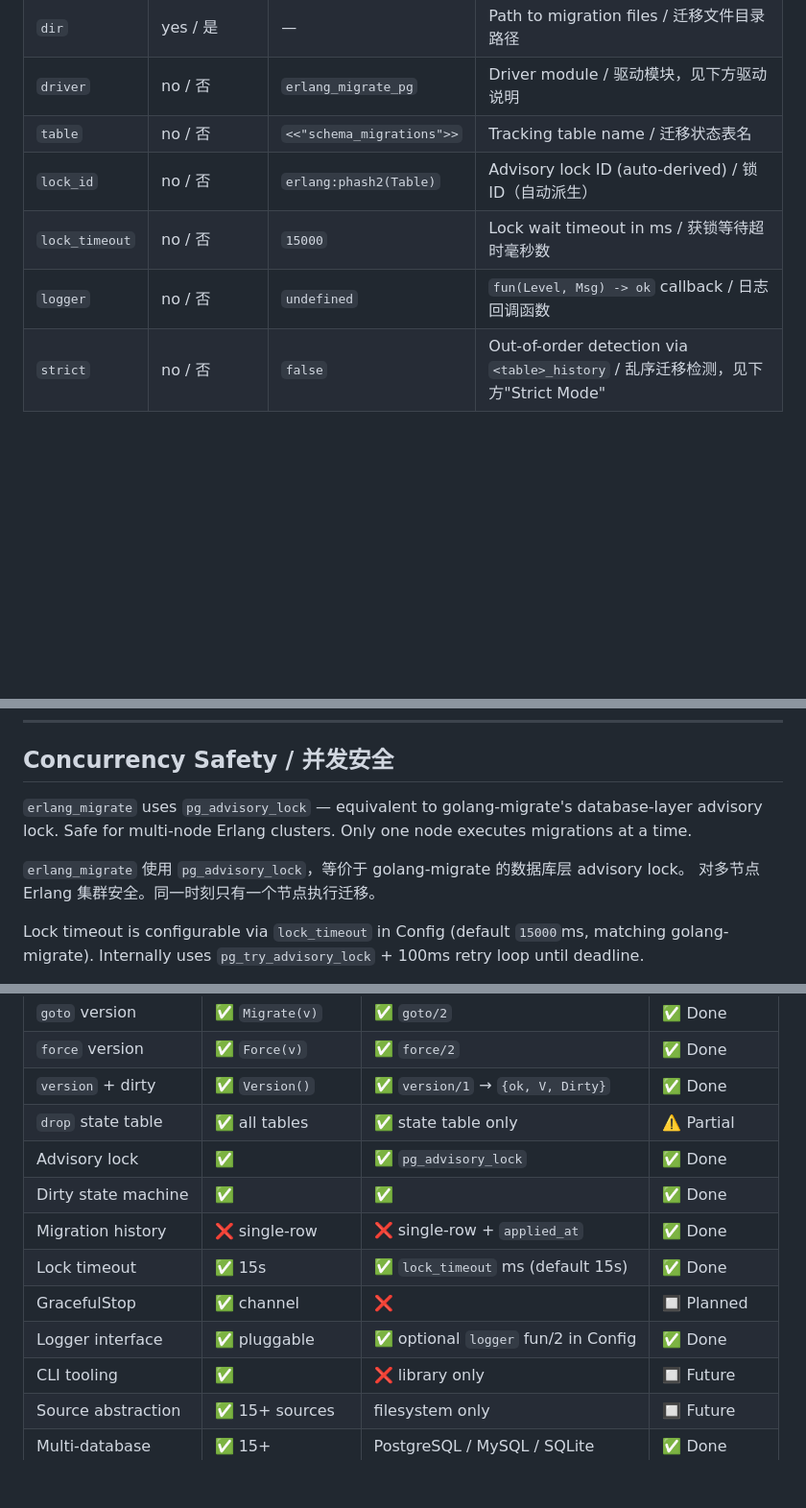
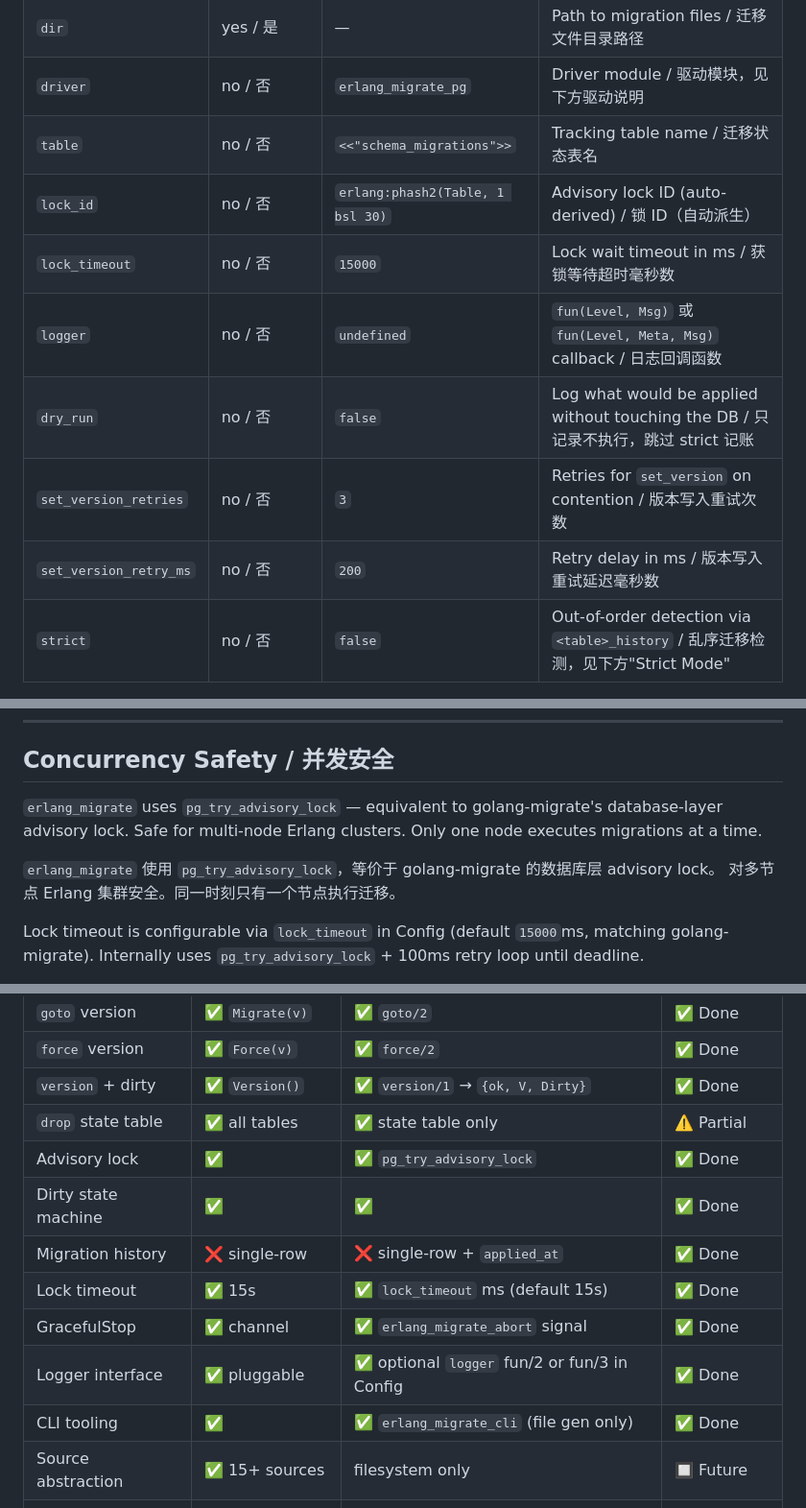
Before and after one commit to imboy-pub/erlang_migrate, a Markdown page: README.md, 3 parts joined by grey strips. Shown at 96% size. Drawn GitHub-style; blank space fills up the shorter version.

Commit message:
docs: 修正 README advisory lock/config keys/状态表与 CLAUDE 测试清单/模块表

```diff
--- a/README.md
+++ b/README.md
@@ -253,9 +253,12 @@ ok = erlang_migrate:drop(Config).
 | `dir` | yes / 是 | — | Path to migration files / 迁移文件目录路径 |
 | `driver` | no / 否 | `erlang_migrate_pg` | Driver module / 驱动模块，见下方驱动说明 |
 | `table` | no / 否 | `<<"schema_migrations">>` | Tracking table name / 迁移状态表名 |
-| `lock_id` | no / 否 | `erlang:phash2(Table)` | Advisory lock ID (auto-derived) / 锁 ID（自动派生）|
+| `lock_id` | no / 否 | `erlang:phash2(Table, 1 bsl 30)` | Advisory lock ID (auto-derived) / 锁 ID（自动派生）|
 | `lock_timeout` | no / 否 | `15000` | Lock wait timeout in ms / 获锁等待超时毫秒数 |
-| `logger` | no / 否 | `undefined` | `fun(Level, Msg) -> ok` callback / 日志回调函数 |
+| `logger` | no / 否 | `undefined` | `fun(Level, Msg)` 或 `fun(Level, Meta, Msg)` callback / 日志回调函数 |
+| `dry_run` | no / 否 | `false` | Log what would be applied without touching the DB / 只记录不执行，跳过 strict 记账 |
+| `set_version_retries` | no / 否 | `3` | Retries for `set_version` on contention / 版本写入重试次数 |
+| `set_version_retry_ms` | no / 否 | `200` | Retry delay in ms / 版本写入重试延迟毫秒数 |
 | `strict` | no / 否 | `false` | Out-of-order detection via `<table>_history` / 乱序迁移检测，见下方"Strict Mode" |
 
 ---
@@ -372,10 +375,10 @@ Recovery steps / 恢复步骤：
 
 ## Concurrency Safety / 并发安全
 
-`erlang_migrate` uses `pg_advisory_lock` — equivalent to golang-migrate's database-layer advisory lock.
+`erlang_migrate` uses `pg_try_advisory_lock` — equivalent to golang-migrate's database-layer advisory lock.
 Safe for multi-node Erlang clusters. Only one node executes migrations at a time.
 
-`erlang_migrate` 使用 `pg_advisory_lock`，等价于 golang-migrate 的数据库层 advisory lock。
+`erlang_migrate` 使用 `pg_try_advisory_lock`，等价于 golang-migrate 的数据库层 advisory lock。
 对多节点 Erlang 集群安全。同一时刻只有一个节点执行迁移。
 
 Lock timeout is configurable via `lock_timeout` in Config (default `15000`ms, matching golang-migrate).
@@ -409,13 +412,13 @@ Config = #{
 | `force` version | ✅ `Force(v)` | ✅ `force/2` | ✅ Done |
 | `version` + dirty | ✅ `Version()` | ✅ `version/1` → `{ok, V, Dirty}` | ✅ Done |
 | `drop` state table | ✅ all tables | ✅ state table only | ⚠️ Partial |
-| Advisory lock | ✅ | ✅ `pg_advisory_lock` | ✅ Done |
+| Advisory lock | ✅ | ✅ `pg_try_advisory_lock` | ✅ Done |
 | Dirty state machine | ✅ | ✅ | ✅ Done |
 | Migration history | ❌ single-row | ❌ single-row + `applied_at` | ✅ Done |
 | Lock timeout | ✅ 15s | ✅ `lock_timeout` ms (default 15s) | ✅ Done |
-| GracefulStop | ✅ channel | ❌ | 🔲 Planned |
-| Logger interface | ✅ pluggable | ✅ optional `logger` fun/2 in Config | ✅ Done |
-| CLI tooling | ✅ | ❌ library only | 🔲 Future |
+| GracefulStop | ✅ channel | ✅ `erlang_migrate_abort` signal | ✅ Done |
+| Logger interface | ✅ pluggable | ✅ optional `logger` fun/2 or fun/3 in Config | ✅ Done |
+| CLI tooling | ✅ | ✅ `erlang_migrate_cli` (file gen only) | ✅ Done |
 | Source abstraction | ✅ 15+ sources | filesystem only | 🔲 Future |
 | Multi-database | ✅ 15+ | PostgreSQL / MySQL / SQLite | ✅ Done |
 | Integration tests | ✅ Docker | 🔲 planned | 🔲 Planned |
```
Also changed, not shown: CLAUDE.md (added, +177 -0 lines).
